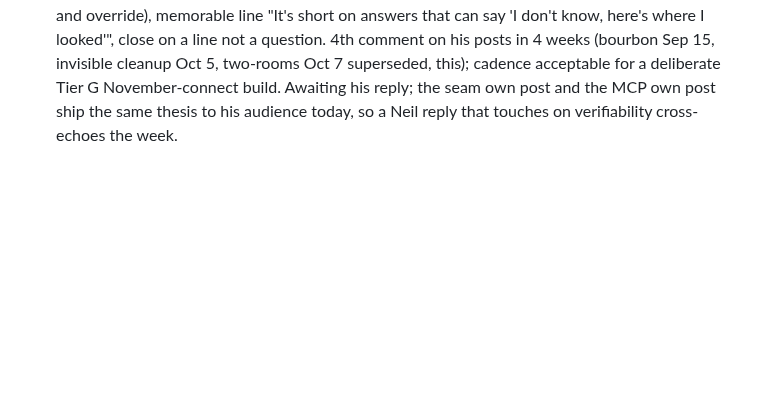
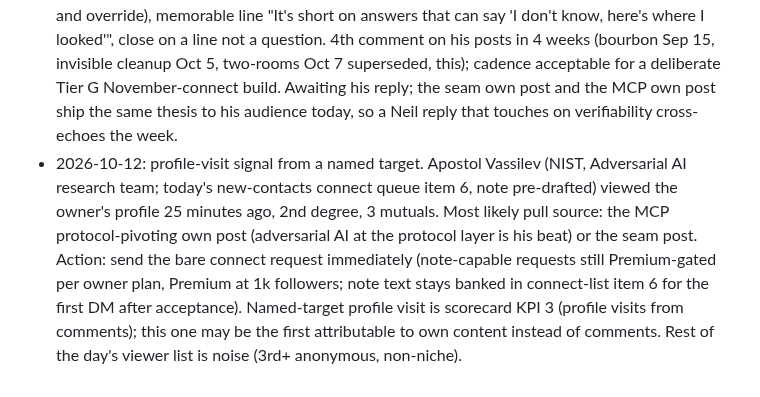
Before and after one commit to Teamthy/linkedin_emphire, a Markdown page: linkedin_emphire/STRATEGY/2026-10-12_comment-engine_playbook.md, the part around the change. Drawn GitHub-style; blank space fills up the shorter version.

Commit message:
Log: Apostol Vassilev (NIST, connect queue item 6) profile visit 25m ago, send bare connect now
Co-authored-by: arena-agent <297053741+arena-agent@users.noreply.github.com>

```diff
--- a/linkedin_emphire/STRATEGY/2026-10-12_comment-engine_playbook.md
+++ b/linkedin_emphire/STRATEGY/2026-10-12_comment-engine_playbook.md
@@ -96,3 +96,4 @@ KPI ranking: conversations started, then inbound DMs, then impressions. Impressi
 - 2026-10-12: first own post of the week shipped: the seam post (stolen frame from Sam Illingworth's 1900 Vanegas Arroyo template-letters post, which was SKIPped as a comment: off-list, audience not ICP, best off-list post of the day). Post live with the known apostrophe-drop defect ("isnt"); owner to decide on the one-word live edit. ~1h in: 23 impressions, 1 reaction, and a direct question from Sam Illingworth himself ("How can we make those seams more visible now though?") plus a third-degree (Birgit Bonde Jensen) adding the human-absence angle that Sam picked up. Rule confirmed: banked frames posted as own content convert better than comments do on the original author's feed. Reply draft (mechanism answer, "chosen, not toggled" line, no question): delivered in chat 2026-10-12.
 - 2026-10-12: Nanna Inie comment SENT (owner: "nanna inie done"). Source: today's new-contacts connect queue item 10 (NVIDIA; co-author of the LLM red-teaming definition study with Leon Derczynski, top Tier 1 account after Tanya). The comment answers her fourth research question (strategies that demonstrably counteract the effects) from the application side, with the RAG bot evidence (six probes, four worked, all fixed and pinned), close = low-friction offer of her own published online slot (Mon 16th or Tue 17th, week 47, Copenhagen or online). Comment 2 of 8-10 used this week. Sequence per plan: comment first, then connect with the pre-drafted note (#10: "The LLM red-teaming definition study you co-authored is the paper I keep coming back to..."). Watch for her in-thread reply this week; if she takes the slot, timezone is convenient (Copenhagen is UTC+1, same as owner).
 - 2026-10-12: Neil Sahota comment SENT (owner: "neil done"), comment 3 of 8-10 this week. Tier 2 priority-six slot filled. ROI-metrics post (RSM survey, 99% measure AI ROI, three backward-looking measures, Netflix 2007 close). Draft shipped: third-gap frame (model answer looks the same grounded or not, decision quality stays a gut metric until answers are logged with source and override), memorable line "It's short on answers that can say 'I don't know, here's where I looked'", close on a line not a question. 4th comment on his posts in 4 weeks (bourbon Sep 15, invisible cleanup Oct 5, two-rooms Oct 7 superseded, this); cadence acceptable for a deliberate Tier G November-connect build. Awaiting his reply; the seam own post and the MCP own post ship the same thesis to his audience today, so a Neil reply that touches on verifiability cross-echoes the week.
+- 2026-10-12: profile-visit signal from a named target. Apostol Vassilev (NIST, Adversarial AI research team; today's new-contacts connect queue item 6, note pre-drafted) viewed the owner's profile 25 minutes ago, 2nd degree, 3 mutuals. Most likely pull source: the MCP protocol-pivoting own post (adversarial AI at the protocol layer is his beat) or the seam post. Action: send the bare connect request immediately (note-capable requests still Premium-gated per owner plan, Premium at 1k followers; note text stays banked in connect-list item 6 for the first DM after acceptance). Named-target profile visit is scorecard KPI 3 (profile visits from comments); this one may be the first attributable to own content instead of comments. Rest of the day's viewer list is noise (3rd+ anonymous, non-niche).
```
